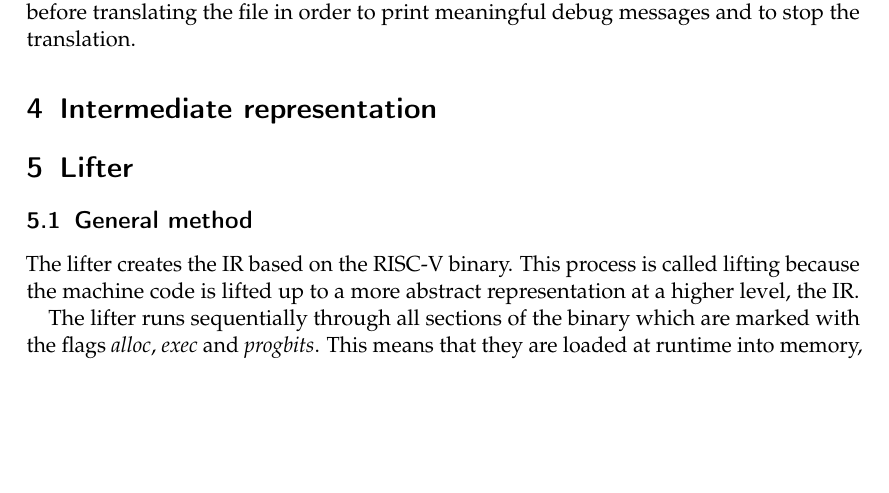
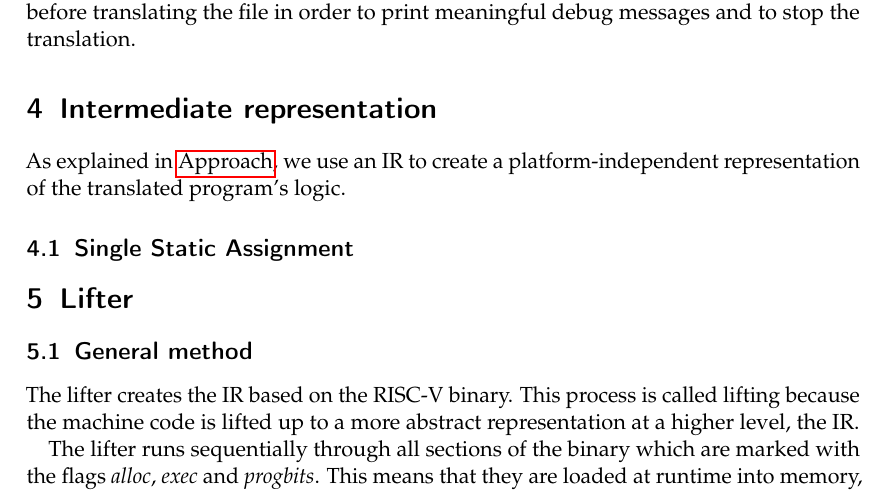
Before and after one commit to ERAP-SBT/ERAP-SBT, a LaTeX document (Ausarbeitung/Ausarbeitung.tex): part of page 5 of 10, cut so that both start at the same text, the shorter picture padded with empty space. Compiled offline with pdfLaTeX; a LaTeX package or settings file that is missing is left out.

Commit message:
Some text for IR

```diff
--- a/Ausarbeitung/Ausarbeitung.tex
+++ b/Ausarbeitung/Ausarbeitung.tex
@@ -165,6 +165,12 @@ contained in the ELF-file, before translating the file in order to print meaning
 and to stop the translation.
 
 \section{Intermediate representation}
+
+As explained in \nameref{approach_section}, we use an IR to create a platform-independent
+representation of the translated program's logic.
+
+
+\subsection{Single Static Assignment}
 
 \section{Lifter}
 \subsection{General method}
```
Also changed, not shown: Ausarbeitung/Ausarbeitung.tex (2 more changed lines).
